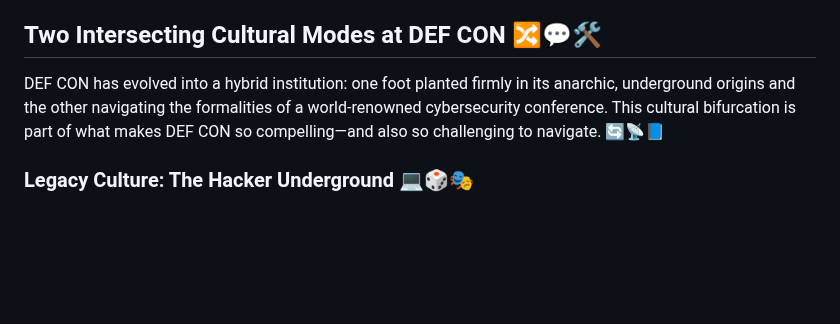
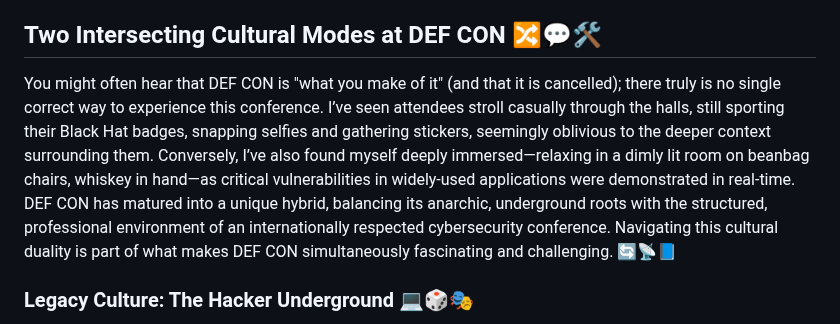
Before and after one commit to M1ckeysofine/portfolio, a Markdown page: notes/DEF CON for the Neurodiverse Hacker.md, the part around the change. Rendered like a GitHub page; blank space fills up the shorter version.

```diff
--- a/notes/DEF CON for the Neurodiverse Hacker.md
+++ b/notes/DEF CON for the Neurodiverse Hacker.md
@@ -14,7 +14,7 @@ As someone diagnosed with autism spectrum disorder in adulthood, my neurodiverge
 
 ## Two Intersecting Cultural Modes at DEF CON 🔀💬🛠️
 
-DEF CON has evolved into a hybrid institution: one foot planted firmly in its anarchic, underground origins and the other navigating the formalities of a world-renowned cybersecurity conference. This cultural bifurcation is part of what makes DEF CON so compelling—and also so challenging to navigate. 🔄📡📘
+You might often hear that DEF CON is "what you make of it" (and that it is cancelled); there truly is no single correct way to experience this conference. I’ve seen attendees stroll casually through the halls, still sporting their Black Hat badges, snapping selfies and gathering stickers, seemingly oblivious to the deeper context surrounding them. Conversely, I’ve also found myself deeply immersed—relaxing in a dimly lit room on beanbag chairs, whiskey in hand—as critical vulnerabilities in widely-used applications were demonstrated in real-time. DEF CON has matured into a unique hybrid, balancing its anarchic, underground roots with the structured, professional environment of an internationally respected cybersecurity conference. Navigating this cultural duality is part of what makes DEF CON simultaneously fascinating and challenging. 🔄📡📘
 
 ### Legacy Culture: The Hacker Underground 💻🎲🎭
 
```
